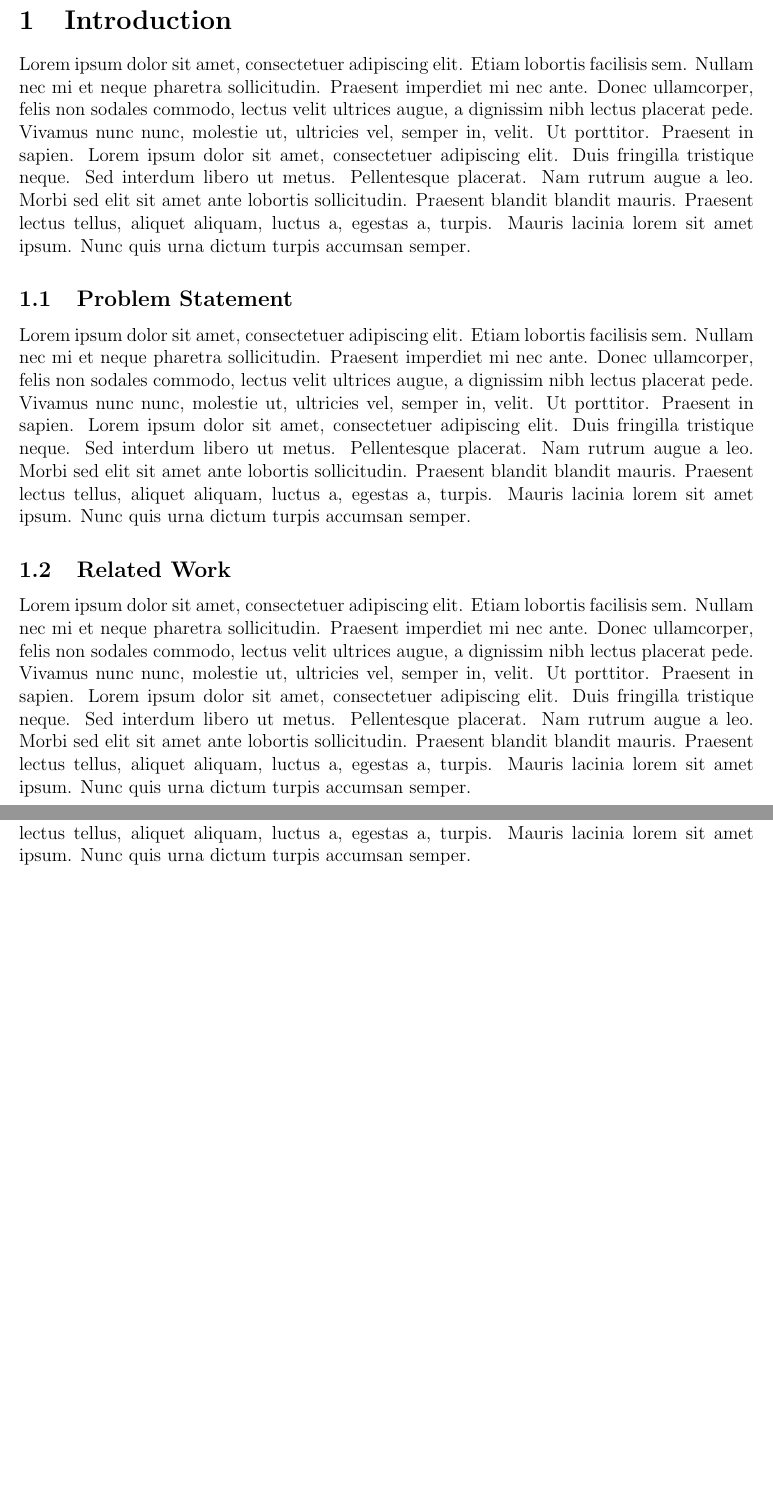
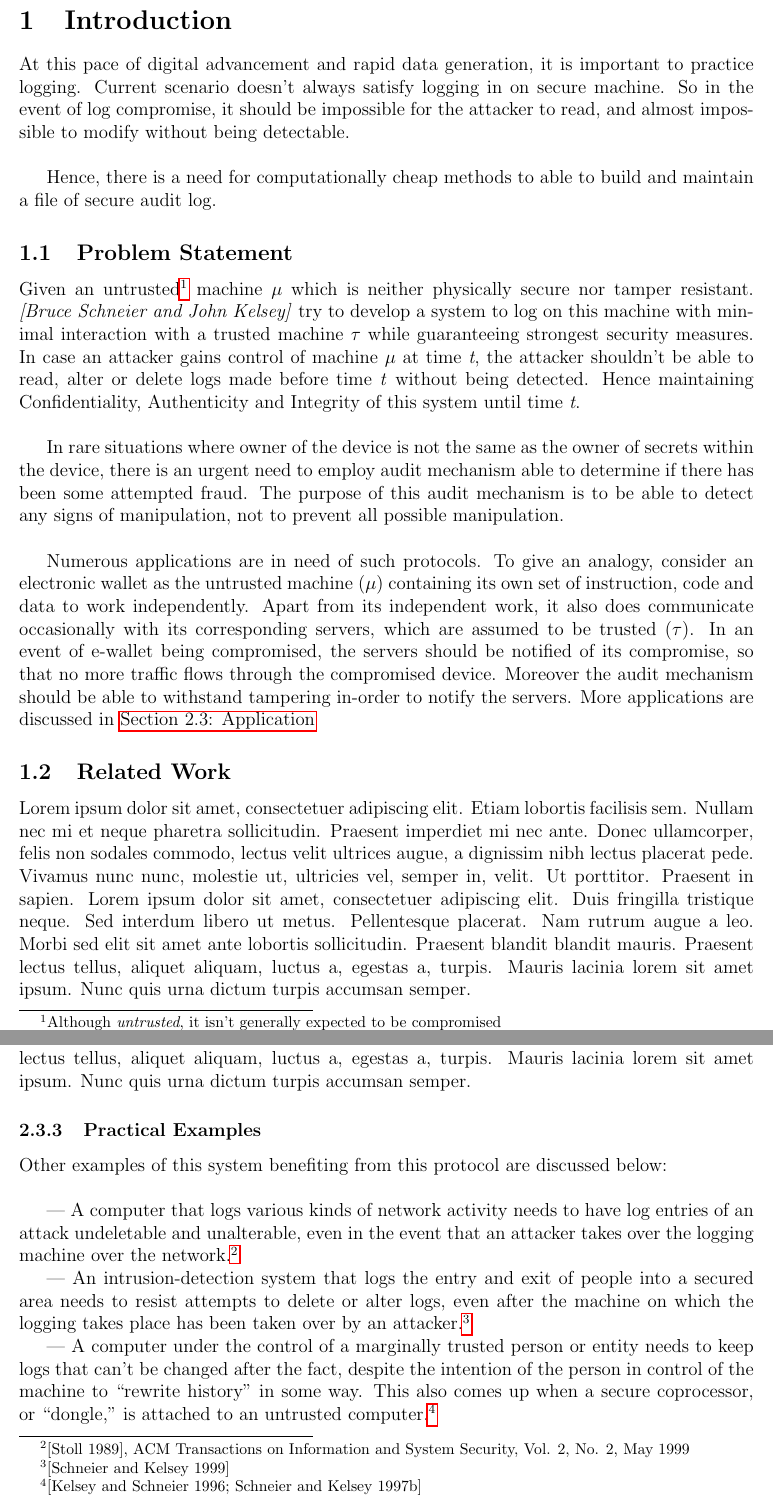
Before and after one commit to asgaonkar/Forensic-Reports, a LaTeX document (main.tex): two parts of pages 3 and 5 of 6 before the commit and two parts of pages 3 and 5 of 7 after it, joined at a grey line, cut so that both start at the same text, the shorter picture padded with empty space. Compiled offline with pdfLaTeX.

Commit message:
Basic Introduction

```diff
--- a/main.tex
+++ b/main.tex
@@ -4,6 +4,7 @@
 \usepackage{graphicx}
 \usepackage{blindtext}
 \usepackage{scrextend}
+\usepackage{hyperref}
 
 % Margins
 \topmargin=-0.5in
@@ -63,11 +64,20 @@ by\\[2\baselineskip]
 \setcounter{page}{1}
 \section{Introduction}
 
-\blindtext
+At this pace of digital advancement and rapid data generation, it is important to practice logging. Current scenario doesn't always satisfy logging in on secure machine. So in the event of log compromise, it should be impossible for the attacker to read, and almost impossible to modify without being detectable.\\
+
+Hence, there is a need for computationally cheap methods to able to build and maintain a file of secure audit log.
 
 \subsection{Problem Statement}
 
-\blindtext
+Given an untrusted\footnote{Although \textit{untrusted}, it isn't generally expected to be compromised} machine $\mu$ which is neither physically secure nor tamper resistant. \textit{\makePaperAuthors} try to develop a system to log on this machine with minimal interaction with a trusted machine $\tau$ while guaranteeing strongest security measures. In case an attacker gains control of machine $\mu$ at time \textit{t}, the attacker shouldn't be able to read, alter or delete logs made before time \textit{t} without being detected. Hence maintaining Confidentiality, Authenticity and Integrity of this system until time \textit{t}.\\
+
+In rare situations where owner of the device is not the same as the owner of secrets within the device, there is an urgent need to employ audit mechanism able to determine if there has been some attempted fraud. The purpose of this audit mechanism is to be able to detect any signs of manipulation, not to prevent all possible manipulation.\\
+
+Numerous applications are in need of such protocols. To give an analogy, consider an electronic wallet as the untrusted machine ($\mu$) containing its own set of instruction, code and data to work independently. Apart from its independent work, it also does communicate occasionally with its corresponding servers, which are assumed to be trusted ($\tau$). In an event of e-wallet being compromised, the servers should be notified of its compromise, so that no more traffic flows through the compromised device. Moreover the audit mechanism should be able to withstand tampering in-order to notify the servers. More applications are discussed in \hyperref[sec:application]{Section 2.3: Application}
+
+
+
 
 \subsection{Related Work}
 
@@ -96,6 +107,17 @@ by\\[2\baselineskip]
 \subsubsection{As Utility Tool}
 
 \blindtext
+
+\subsubsection{Practical Examples}
+
+Other examples of this system benefiting from this protocol are discussed below:\\
+
+— A computer that logs various kinds of network activity needs to have log entries of an attack undeletable and unalterable, even in the event that an attacker takes over the logging machine over the network.\footnote{[Stoll 1989], ACM Transactions on Information and System Security, Vol. 2, No. 2, May 1999}
+
+— An intrusion-detection system that logs the entry and exit of people into a secured area needs to resist attempts to delete or alter logs, even after the machine on which the logging takes place has been taken over by an attacker.\footnote{[Schneier and Kelsey 1999]}
+
+— A computer under the control of a marginally trusted person or entity needs to keep logs that can’t be changed after the fact, despite the intention of the person in control of the machine to “rewrite history” in some way. This also comes up when a secure coprocessor, or “dongle,” is attached to an untrusted computer.\footnote{[Kelsey and Schneier 1996; Schneier and Kelsey 1997b]}
+
 
 \subsection{Limitations}
 
```
Also changed, not shown: main.tex (1 more changed lines).
